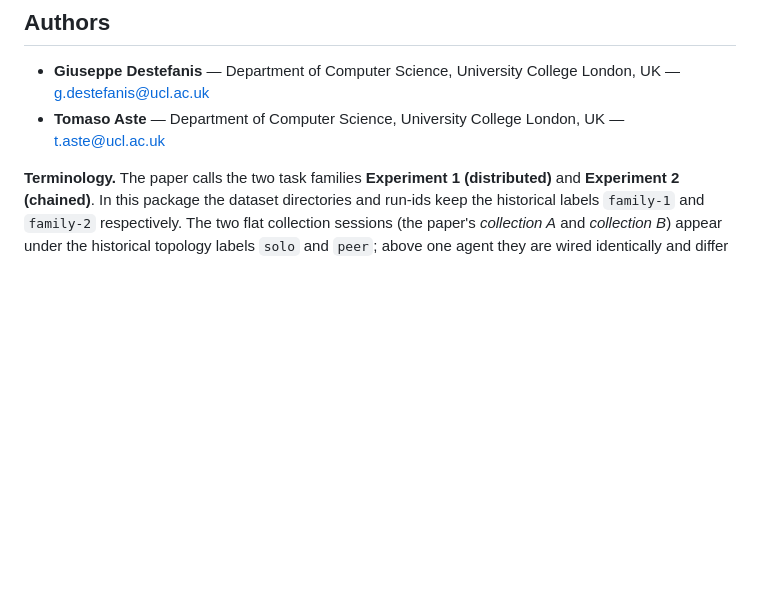
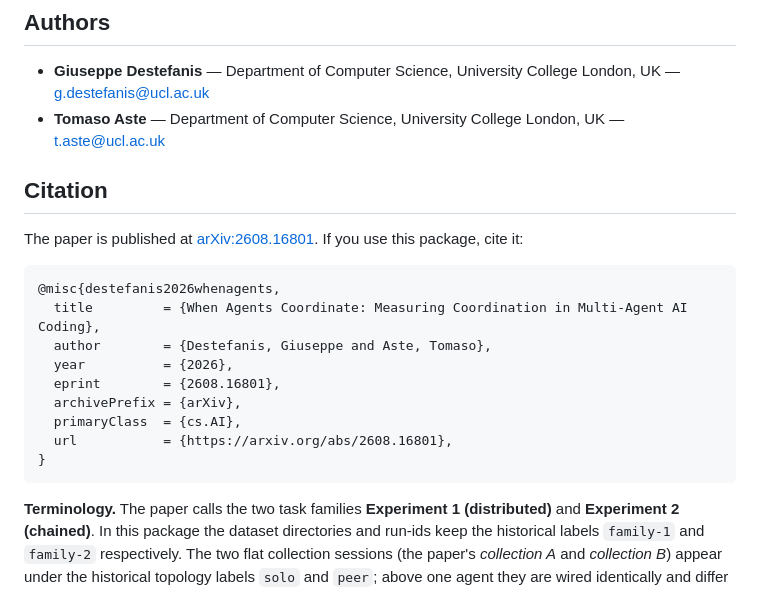
Before and after one commit to giuseppedestefanis/when-agents-coordinate, a Markdown page: README.md, the part around the change. Rendered like a GitHub page; blank space fills up the shorter version.

Commit message:
Add arXiv reference and citation

````diff
--- a/README.md
+++ b/README.md
@@ -12,6 +12,23 @@ removed. Nothing needed to check the paper depends on them.
 
 - **Giuseppe Destefanis** — Department of Computer Science, University College London, UK — g.destefanis@ucl.ac.uk
 - **Tomaso Aste** — Department of Computer Science, University College London, UK — t.aste@ucl.ac.uk
+
+## Citation
+
+The paper is published at [arXiv:2608.16801](https://arxiv.org/abs/2608.16801).
+If you use this package, cite it:
+
+```bibtex
+@misc{destefanis2026whenagents,
+  title         = {When Agents Coordinate: Measuring Coordination in Multi-Agent AI Coding},
+  author        = {Destefanis, Giuseppe and Aste, Tomaso},
+  year          = {2026},
+  eprint        = {2608.16801},
+  archivePrefix = {arXiv},
+  primaryClass  = {cs.AI},
+  url           = {https://arxiv.org/abs/2608.16801},
+}
+```
 
 **Terminology.** The paper calls the two task families **Experiment 1
 (distributed)** and **Experiment 2 (chained)**. In this package the dataset
````
